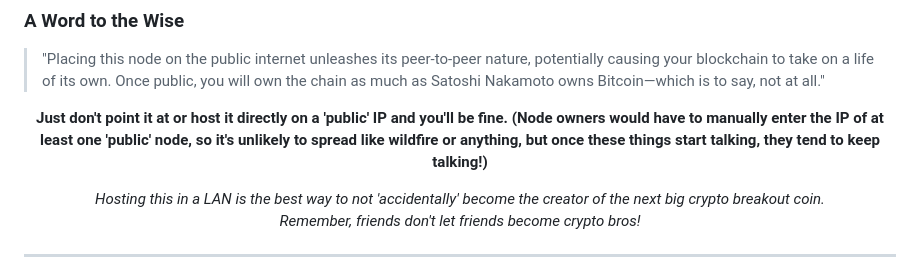
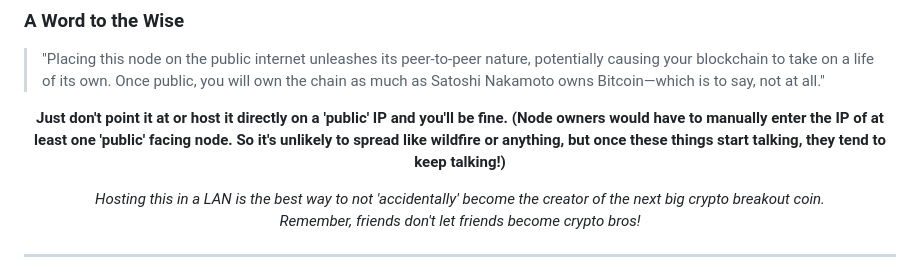
Before and after one commit to androidteacher/iCSI_Coin_2026, a Markdown page: README.md, the part around the change. Rendered like a GitHub page.

Commit message:
steps back to ponder to the words on the page...

```diff
--- a/README.md
+++ b/README.md
@@ -28,8 +28,7 @@
 
 ### A Word to the Wise
 > "Placing this node on the public internet unleashes its peer-to-peer nature, potentially causing your blockchain to take on a life of its own. Once public, you will own the chain as much as Satoshi Nakamoto owns Bitcoin—which is to say, not at all."
-
-<p align="center"><strong>Just don't point it at or host it directly on a 'public' IP and you'll be fine. (Node owners would have to manually enter the IP of at least one 'public' node, so it's unlikely to spread like wildfire or anything, but once these things start talking, they tend to keep talking!)</strong></p>
+<p align="center"><strong>Just don't point it at or host it directly on a 'public' IP and you'll be fine. (Node owners would have to manually enter the IP of at least one 'public' facing node. So it's unlikely to spread like wildfire or anything, but once these things start talking, they tend to keep talking!)</strong></p>
 
 <p align="center"><em>Hosting this in a LAN is the best way to not 'accidentally' become the creator of the next big crypto breakout coin.<br>Remember, friends don't let friends become crypto bros!</em></p>
 
```
